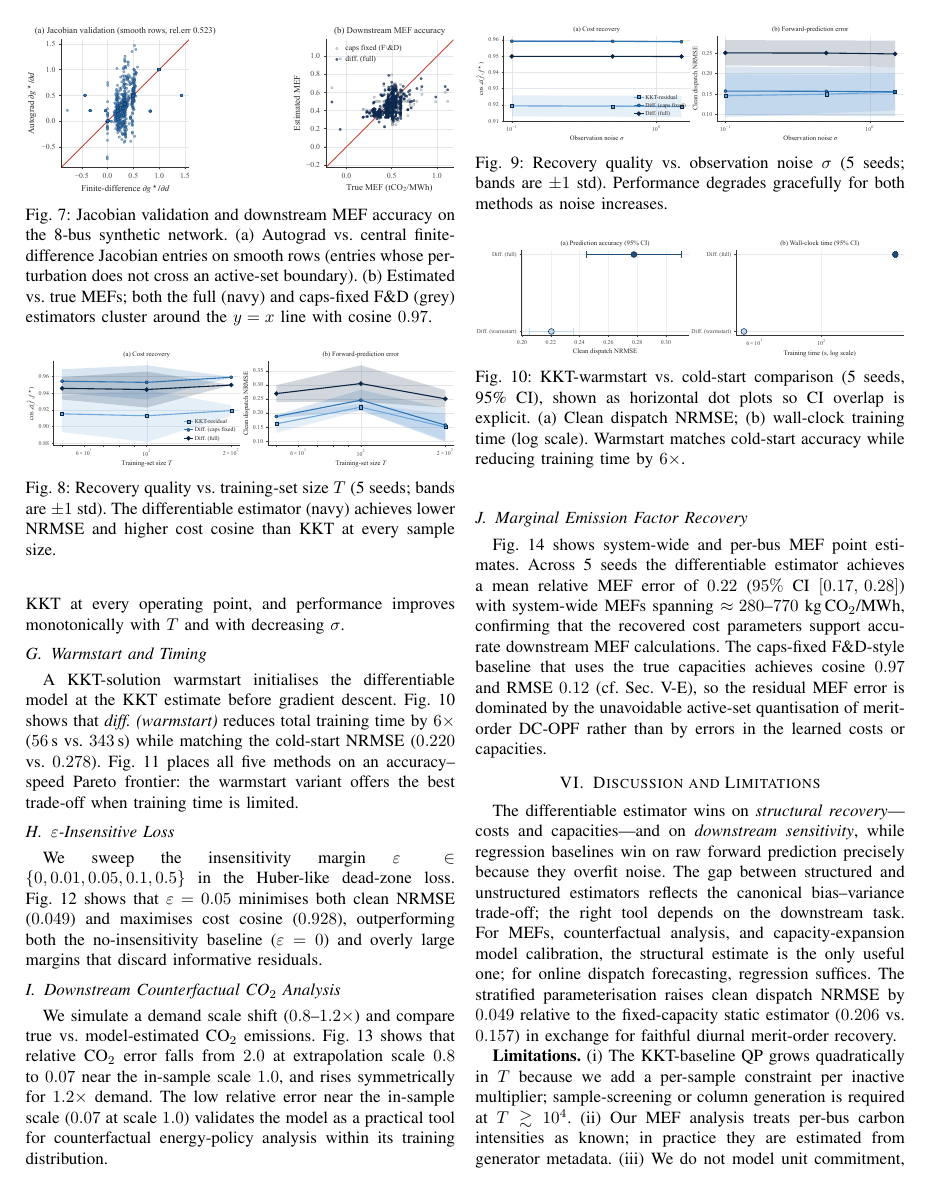
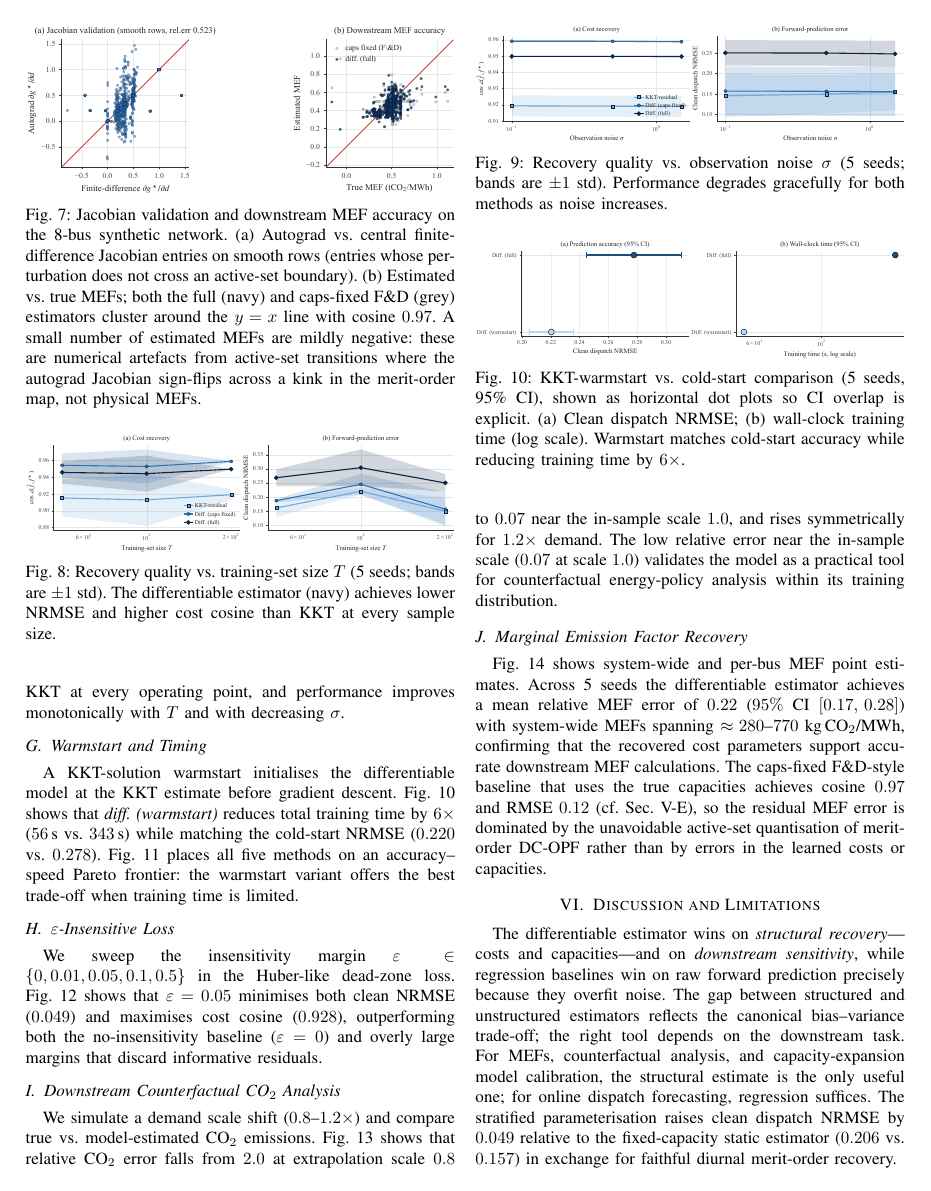
Before and after one commit to carlo-scr/ee364bfinal, a LaTeX paper (paper/main.tex): page 5 of 6. Compiled offline with pdfLaTeX.

Commit message:
Quantile bins for identifiability bin-mean; note negative-MEF artefacts in caption

```diff
--- a/paper/main.tex
+++ b/paper/main.tex
@@ -448,7 +448,10 @@ synthetic network. (a) Autograd vs.\ central finite-difference
 Jacobian entries on smooth rows (entries whose perturbation does not
 cross an active-set boundary). (b) Estimated vs.\ true MEFs; both the
 full (navy) and caps-fixed F\&D (grey) estimators cluster around the
-$y=x$ line with cosine $0.97$.}
+$y=x$ line with cosine $0.97$. A small number of estimated MEFs are
+mildly negative: these are numerical artefacts from active-set
+transitions where the autograd Jacobian sign-flips across a kink in
+the merit-order map, not physical MEFs.}
 \label{fig:mef_validation}
 \end{figure}
 
```
Also changed, not shown: paper/figures/identifiability.pdf, paper/main.pdf, 1 other file.
